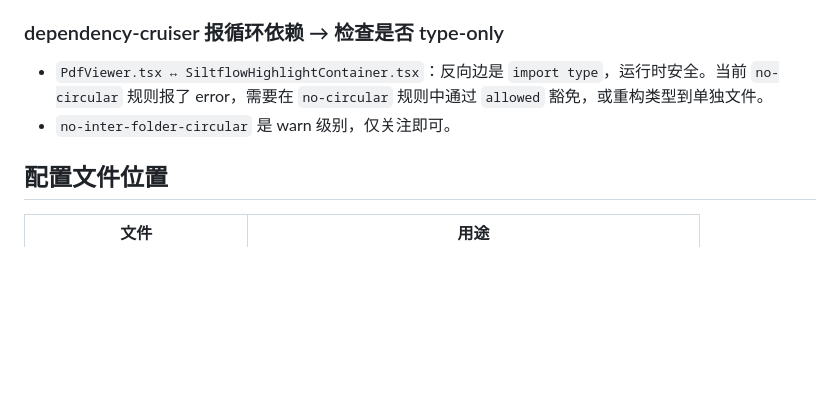
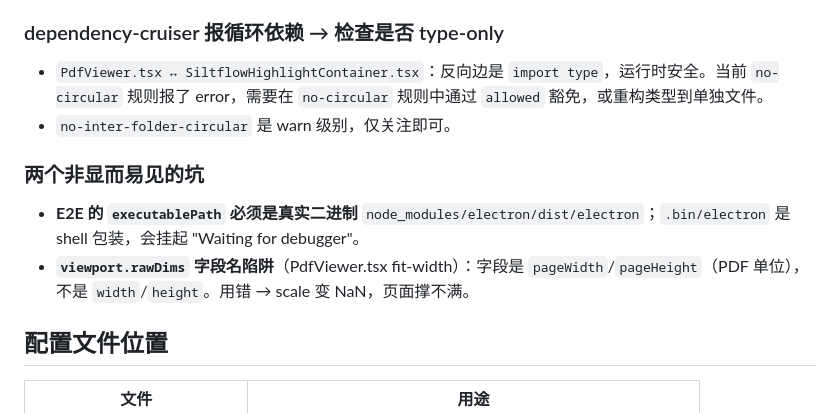
Before and after one commit to TYBLHQY/siltflow, a Markdown page: CLAUDE.md, the part around the change. Rendered like a GitHub page; blank space fills up the shorter version.

Commit message:
docs: record two non-obvious project pitfalls in CLAUDE.md
Capture the E2E executablePath requirement (real binary vs .bin shell
wrapper) and the viewport.rawDims field-name trap, distilled from
session memory that was cleared.

Co-Authored-By: Claude Opus 4.8 (1M context) <noreply@anthropic.com>

```diff
--- a/CLAUDE.md
+++ b/CLAUDE.md
@@ -72,6 +72,11 @@ Oxlint 启用了类型感知规则（`--type-aware`），当前项目存在一
 - `PdfViewer.tsx ↔ SiltflowHighlightContainer.tsx`：反向边是 `import type`，运行时安全。当前 `no-circular` 规则报了 error，需要在 `no-circular` 规则中通过 `allowed` 豁免，或重构类型到单独文件。
 - `no-inter-folder-circular` 是 warn 级别，仅关注即可。
 
+### 两个非显而易见的坑
+
+- **E2E 的 `executablePath` 必须是真实二进制** `node_modules/electron/dist/electron`；`.bin/electron` 是 shell 包装，会挂起 "Waiting for debugger"。
+- **`viewport.rawDims` 字段名陷阱**（PdfViewer.tsx fit-width）：字段是 `pageWidth`/`pageHeight`（PDF 单位），不是 `width`/`height`。用错 → scale 变 NaN，页面撑不满。
+
 ## 配置文件位置
 
 | 文件                       | 用途                                                       |
```
